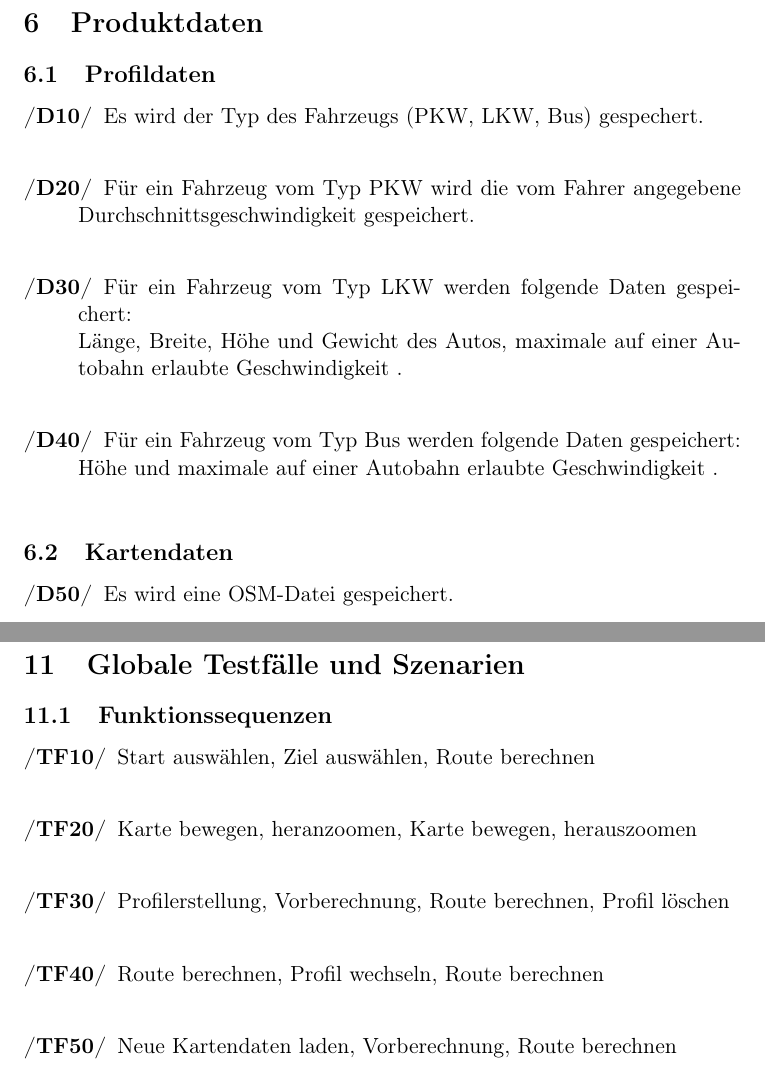
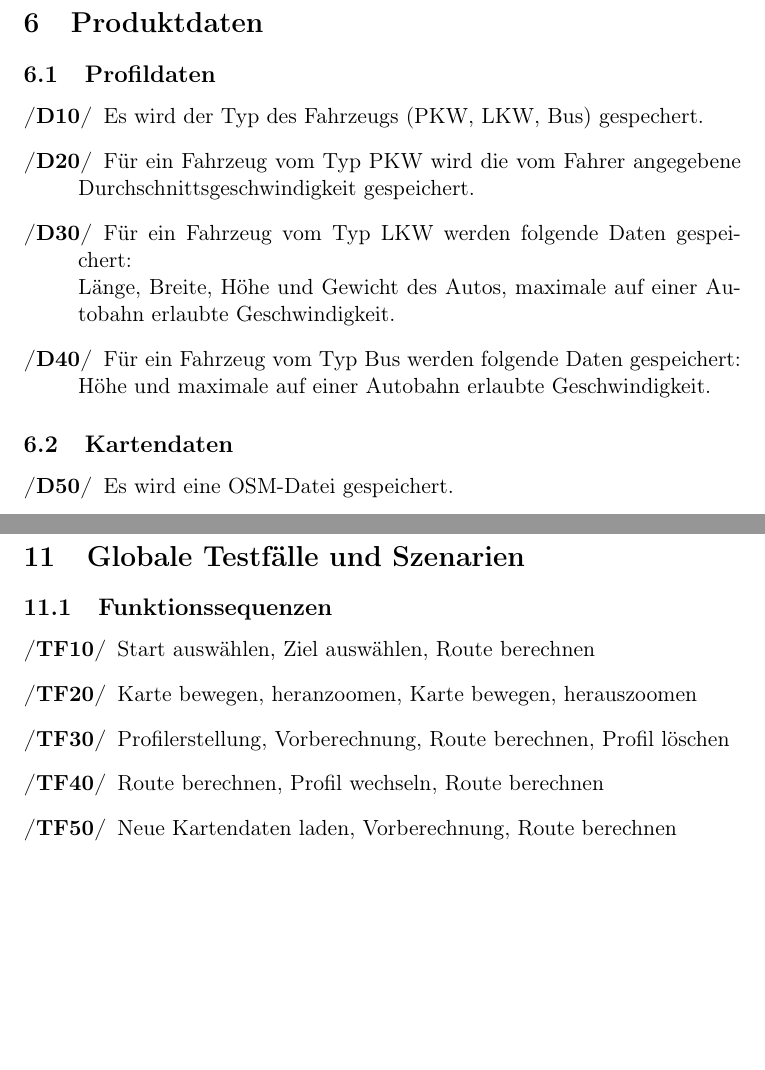
Before and after one commit to routeKIT/routeKIT, a LaTeX document (pflichtenheft/dokument.tex): two parts of pages 6 and 7 of 9 before the commit and two parts of pages 6 and 7 of 8 after it, joined at a grey line, cut so that both start at the same text, the shorter picture padded with empty space. Compiled offline with pdfLaTeX.

Commit message:
Fixed many unnecessary badboxes.

```diff
--- a/pflichtenheft/dokument.tex
+++ b/pflichtenheft/dokument.tex
@@ -149,15 +149,15 @@ Erstellen eines Suchindexes für Addressen.
 \subsection{Profildaten}
 \begin{description}
 \item [/D10/\label{D10}]
-Es wird der Typ des Fahrzeugs (PKW, LKW, Bus) gespechert.\\
+Es wird der Typ des Fahrzeugs (PKW, LKW, Bus) gespechert.
 \item [/D20/]
-Für ein Fahrzeug vom Typ  PKW wird die vom Fahrer angegebene Durchschnittsgeschwindigkeit gespeichert.\\
+Für ein Fahrzeug vom Typ  PKW wird die vom Fahrer angegebene Durchschnittsgeschwindigkeit gespeichert.
 \item [/D30/]
 Für ein Fahrzeug vom Typ  LKW werden folgende Daten gespeichert:\\
-Länge, Breite, Höhe und Gewicht des Autos, maximale auf einer Autobahn erlaubte Geschwindigkeit  .\\
+Länge, Breite, Höhe und Gewicht des Autos, maximale auf einer Autobahn erlaubte Geschwindigkeit.
 \item [/D40/]
 Für ein Fahrzeug vom Typ Bus werden folgende Daten gespeichert:\\
-Höhe und maximale auf einer Autobahn erlaubte Geschwindigkeit  .\\
+Höhe und maximale auf einer Autobahn erlaubte Geschwindigkeit.
 \end{description}
 
 \subsection{Kartendaten}
@@ -201,13 +201,13 @@ Für eine bestimmte OSM-Datei wie in \ref{D50} und ein bestimmten Typ des Fahrze
 \subsection{Funktionssequenzen}
 \begin{description}
 \item[/TF10/]
-Start auswählen, Ziel auswählen, Route berechnen\\
+Start auswählen, Ziel auswählen, Route berechnen
 \item[/TF20/]
-Karte bewegen, heranzoomen, Karte bewegen, herauszoomen\\
+Karte bewegen, heranzoomen, Karte bewegen, herauszoomen
 \item[/TF30/]
-Profilerstellung, Vorberechnung, Route berechnen, Profil löschen\\
+Profilerstellung, Vorberechnung, Route berechnen, Profil löschen
 \item[/TF40/]
-Route berechnen, Profil wechseln, Route berechnen\\
+Route berechnen, Profil wechseln, Route berechnen
 \item[/TF50/]
-Neue Kartendaten laden, Vorberechnung, Route berechnen\\
+Neue Kartendaten laden, Vorberechnung, Route berechnen
 \item[/TF60]
```
Also changed, not shown: pflichtenheft/dokument.tex (20 more changed lines).
